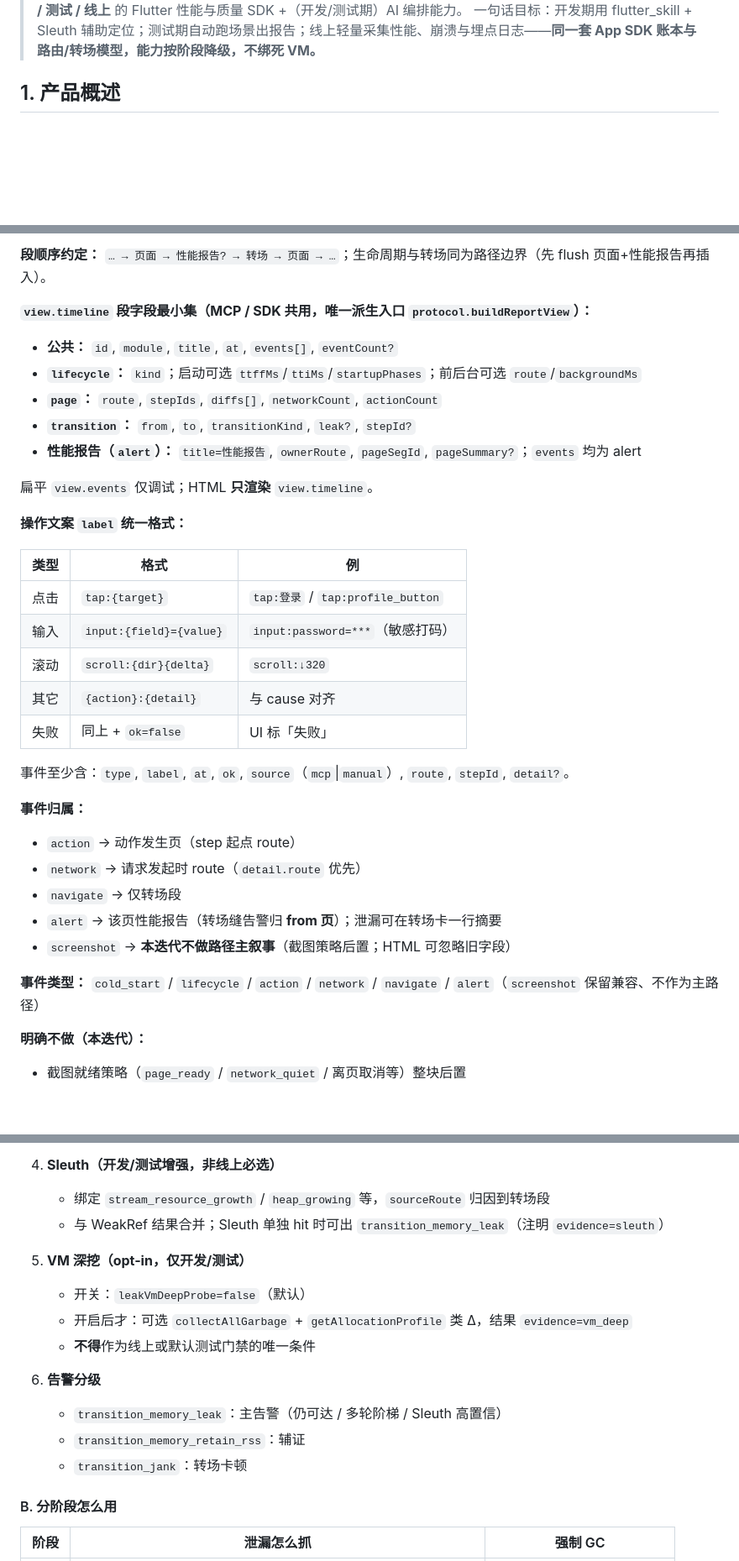
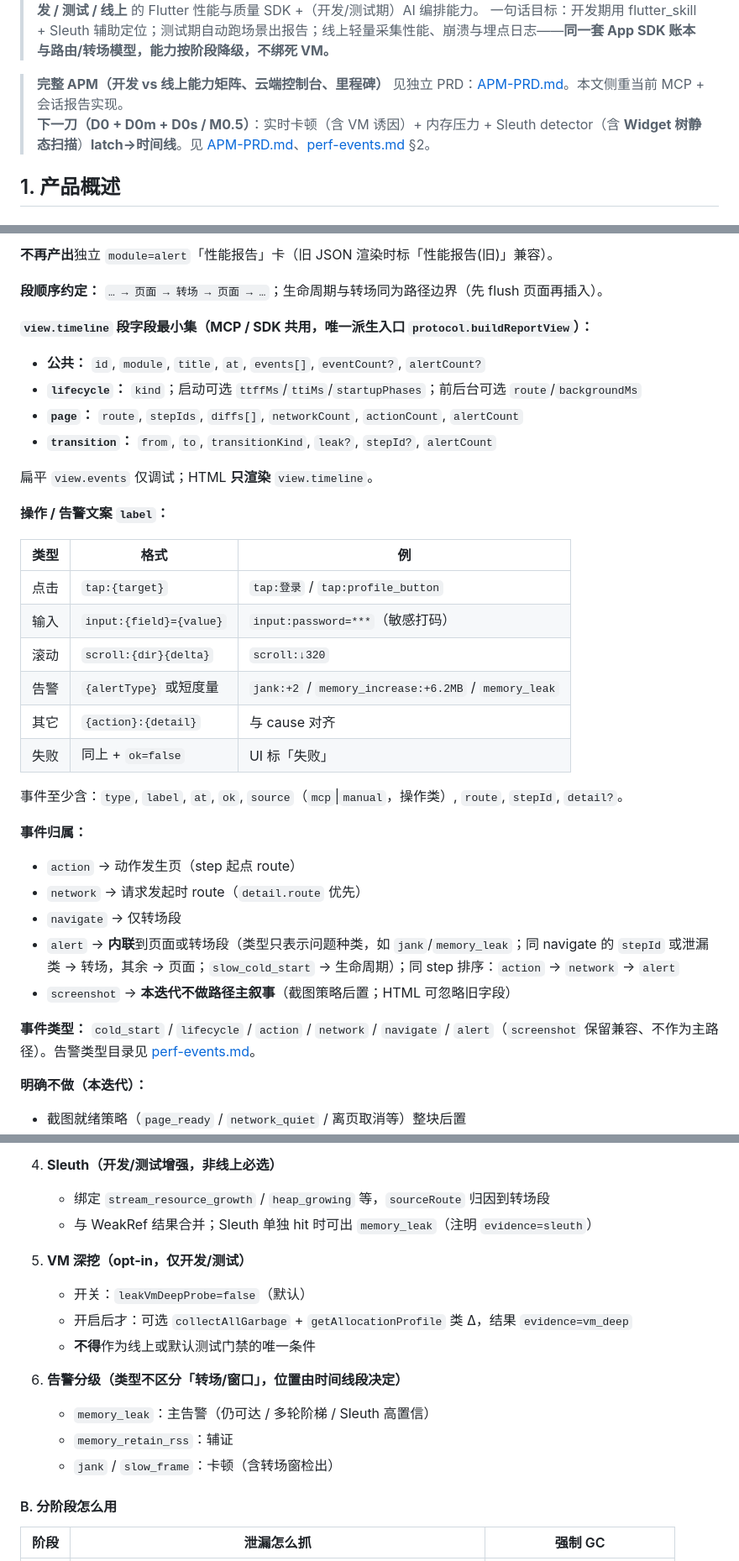
Before and after one commit to 18637780521yx/track, a Markdown page: doc/Flutter-Perf-Agent.md, 3 parts joined by grey strips. Shown at 84% size. GitHub-like rendering; blank space fills up the shorter version.

```diff
--- a/doc/Flutter-Perf-Agent.md
+++ b/doc/Flutter-Perf-Agent.md
@@ -6,5 +6,8 @@
 目标：一套贯穿 **开发 / 测试 / 线上** 的 Flutter 性能与质量 SDK +（开发/测试期）AI 编排能力。
 一句话目标：开发期用 flutter_skill + Sleuth 辅助定位；测试期自动跑场景出报告；线上轻量采集性能、崩溃与埋点日志——**同一套 App SDK 账本与路由/转场模型，能力按阶段降级，不绑死 VM。**
+
+> **完整 APM（开发 vs 线上能力矩阵、云端控制台、里程碑）** 见独立 PRD：[APM-PRD.md](APM-PRD.md)。本文侧重当前 MCP + 会话报告实现。
+> **下一刀（D0 + D0m + D0s / M0.5）**：实时卡顿（含 VM 诱因）+ 内存压力 + Sleuth detector（含 **Widget 树静态扫描**）**latch→时间线**。见 [APM-PRD.md](APM-PRD.md)、[perf-events.md](perf-events.md) §2。
 
 ## 1. 产品概述
 ### 1.1 背景
@@ -162,36 +167,38 @@ Cursor(LLM Client) ←MCP(stdio JSON-RPC)→ Flutter-Perf-Agent MCP Server
 
-**段顺序约定：** `… → 页面 → 性能报告? → 转场 → 页面 → …`；生命周期与转场同为路径边界（先 flush 页面+性能报告再插入）。
+**不再产出**独立 `module=alert`「性能报告」卡（旧 JSON 渲染时标「性能报告(旧)」兼容）。
+
+**段顺序约定：** `… → 页面 → 转场 → 页面 → …`；生命周期与转场同为路径边界（先 flush 页面再插入）。
 
 **`view.timeline` 段字段最小集（MCP / SDK 共用，唯一派生入口 `protocol.buildReportView`）：**
 
-- **公共：** `id`, `module`, `title`, `at`, `events[]`, `eventCount?`
+- **公共：** `id`, `module`, `title`, `at`, `events[]`, `eventCount?`, `alertCount?`
 - **`lifecycle`：** `kind`；启动可选 `ttffMs`/`ttiMs`/`startupPhases`；前后台可选 `route`/`backgroundMs`
-- **`page`：** `route`, `stepIds`, `diffs[]`, `networkCount`, `actionCount`
-- **`transition`：** `from`, `to`, `transitionKind`, `leak?`, `stepId?`
-- **性能报告（`alert`）：** `title=性能报告`, `ownerRoute`, `pageSegId`, `pageSummary?`；`events` 均为 alert
+- **`page`：** `route`, `stepIds`, `diffs[]`, `networkCount`, `actionCount`, `alertCount`
+- **`transition`：** `from`, `to`, `transitionKind`, `leak?`, `stepId?`, `alertCount`
 
 扁平 `view.events` 仅调试；HTML **只渲染** `view.timeline`。
 
-**操作文案 `label` 统一格式：**
+**操作 / 告警文案 `label`：**
 
 | 类型 | 格式 | 例 |
 |------|------|-----|
 | 点击 | `tap:{target}` | `tap:登录` / `tap:profile_button` |
 | 输入 | `input:{field}={value}` | `input:password=***`（敏感打码） |
 | 滚动 | `scroll:{dir}{delta}` | `scroll:↓320` |
+| 告警 | `{alertType}` 或短度量 | `jank:+2` / `memory_increase:+6.2MB` / `memory_leak` |
 | 其它 | `{action}:{detail}` | 与 cause 对齐 |
 | 失败 | 同上 + `ok=false` | UI 标「失败」 |
 
-事件至少含：`type`, `label`, `at`, `ok`, `source`（`mcp`\|`manual`）, `route`, `stepId`, `detail?`。
+事件至少含：`type`, `label`, `at`, `ok`, `source`（`mcp`\|`manual`，操作类）, `route`, `stepId`, `detail?`。
 
 **事件归属：**
 - `action` → 动作发生页（step 起点 route）
 - `network` → 请求发起时 route（`detail.route` 优先）
 - `navigate` → 仅转场段
-- `alert` → 该页性能报告（转场缝告警归 **from 页**）；泄漏可在转场卡一行摘要
+- `alert` → **内联**到页面或转场段（类型只表示问题种类，如 `jank`/`memory_leak`；同 navigate 的 `stepId` 或泄漏类 → 转场，其余 → 页面；`slow_cold_start` → 生命周期）；同 step 排序：`action` → `network` → `alert`
 - `screenshot` → **本迭代不做路径主叙事**（截图策略后置；HTML 可忽略旧字段）
 
-**事件类型：** `cold_start` / `lifecycle` / `action` / `network` / `navigate` / `alert`（`screenshot` 保留兼容、不作为主路径）
+**事件类型：** `cold_start` / `lifecycle` / `action` / `network` / `navigate` / `alert`（`screenshot` 保留兼容、不作为主路径）。告警类型目录见 [perf-events.md](perf-events.md)。
 
 **明确不做（本迭代）：**
 - 截图就绪策略（`page_ready` / `network_quiet` / 离页取消等）整块后置
@@ -246,17 +253,17 @@ Cursor(LLM Client) ←MCP(stdio JSON-RPC)→ Flutter-Perf-Agent MCP Server
 
 4. **Sleuth（开发/测试增强，非线上必选）**
    - 绑定 `stream_resource_growth` / `heap_growing` 等，`sourceRoute` 归因到转场段
-   - 与 WeakRef 结果合并；Sleuth 单独 hit 时可出 `transition_memory_leak`（注明 `evidence=sleuth`）
+   - 与 WeakRef 结果合并；Sleuth 单独 hit 时可出 `memory_leak`（注明 `evidence=sleuth`）
 
 5. **VM 深挖（opt-in，仅开发/测试）**
    - 开关：`leakVmDeepProbe=false`（默认）
    - 开启后才：可选 `collectAllGarbage` + `getAllocationProfile` 类 Δ，结果 `evidence=vm_deep`
    - **不得**作为线上或默认测试门禁的唯一条件
 
-6. **告警分级**
-   - `transition_memory_leak`：主告警（仍可达 / 多轮阶梯 / Sleuth 高置信）
-   - `transition_memory_retain_rss`：辅证
-   - `transition_jank`：转场卡顿
+6. **告警分级（类型不区分「转场/窗口」，位置由时间线段决定）**
+   - `memory_leak`：主告警（仍可达 / 多轮阶梯 / Sleuth 高置信）
+   - `memory_retain_rss`：辅证
+   - `jank` / `slow_frame`：卡顿（含转场窗检出）
 
 #### B. 分阶段怎么用
 
```
Also changed, not shown: other parts of doc/Flutter-Perf-Agent.md (+15 -13 lines), doc/APM-PRD.md (added, +386 -0 lines), doc/perf-events.md (added, +159 -0 lines), flutter-perf-agent/CHANGELOG.md (+8 -0 lines), flutter-perf-agent/docs/USAGE.md (+3 -1 lines), doc/design/report-timeline-v4-inline-alerts.jpg (added), 9 other files.
